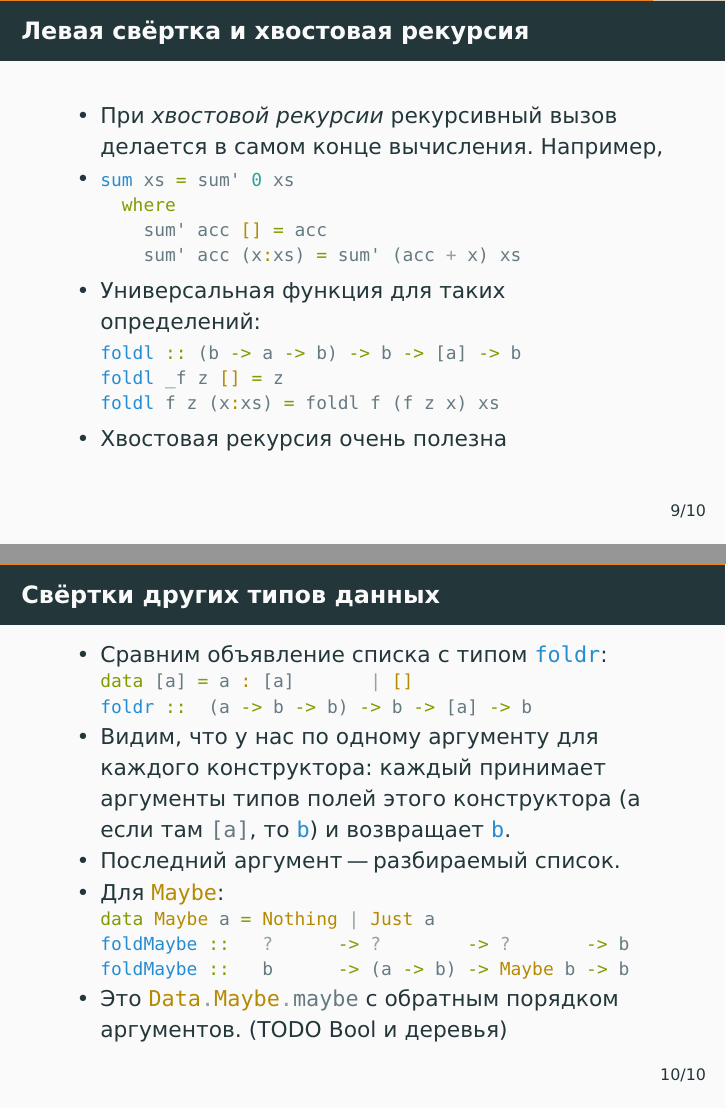
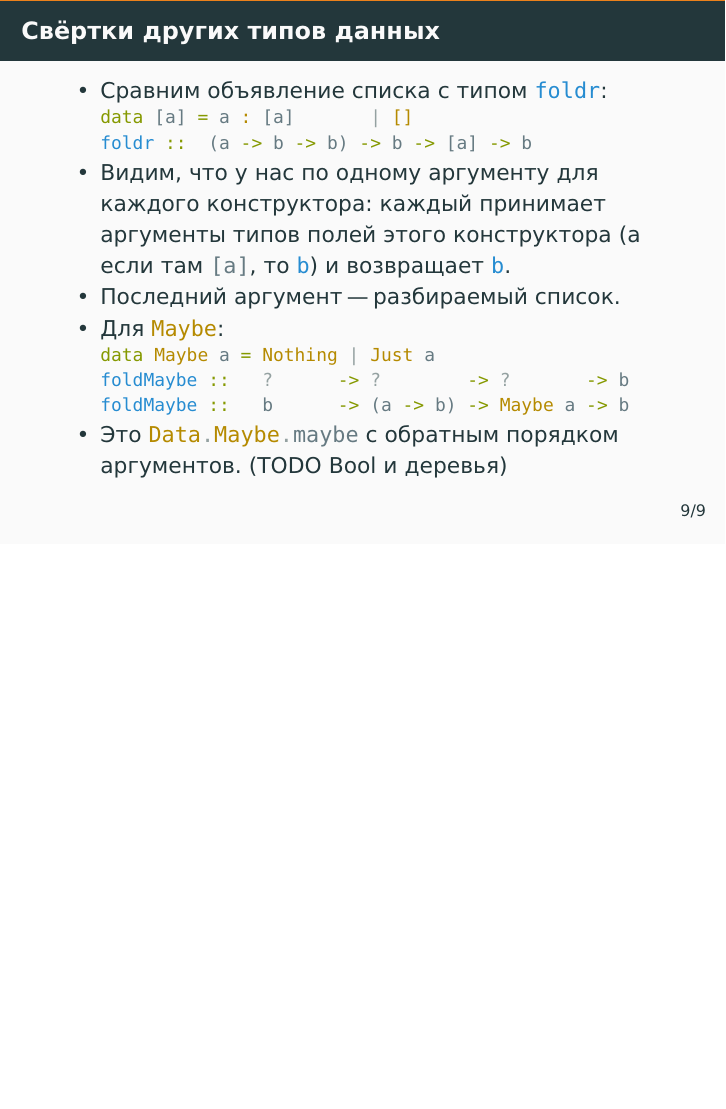
Before and after one commit to alexeyr/miet-haskell-course, LaTeX slides (lecture6_list_hof.tex): pages 44 and 47 of 47 before the commit and page 43 of 43 after it, the two joined at a grey line, the shorter picture padded with empty space. The pictures show the PDF file lecture6_list_hof.pdf that the author committed with the source.

```diff
--- a/lecture6_list_hof.tex
+++ b/lecture6_list_hof.tex
@@ -136,26 +136,6 @@
 \end{frame}
 
 \begin{frame}[fragile]
-  \frametitle{Левая свёртка и хвостовая рекурсия}
-  \begin{itemize}
-    \item При \emph{хвостовой рекурсии} рекурсивный вызов делается в самом конце вычисления. Например,
-    \item \begin{haskellsmall}
-            sum xs = sum' 0 xs
-              where
-                sum' acc [] = acc
-                sum' acc (x:xs) = sum' !\pause!(acc + x) xs
-          \end{haskellsmall}
-    \item Универсальная функция для таких определений:
-          \begin{haskellsmall}
-            foldl :: (b -> a -> b) -> b -> [a] -> b
-            foldl _f z [] = z
-            foldl f z (x:xs) = foldl !\pause!f !\pause!(f z x) xs
-          \end{haskellsmall}
-    \item Хвостовая рекурсия очень полезна
-  \end{itemize}
-\end{frame}
-
-\begin{frame}[fragile]
   \frametitle{Свёртки других типов данных}
   \begin{itemize}
     \item Сравним объявление списка с типом \haskinline|foldr|:
@@ -169,7 +149,7 @@
           \begin{haskellsmall}
             data Maybe a = Nothing | Just a
             foldMaybe ::   ?      -> ?        -> ?       -> b !\pause!
-            foldMaybe ::   b      -> (a -> b) -> Maybe b -> b
+            foldMaybe ::   b      -> (a -> b) -> Maybe a -> b
           \end{haskellsmall}
           \pause
     \item Это \haskinline|Data.Maybe.maybe| с обратным порядком аргументов. (TODO Bool и деревья)  % TODO
```
Also changed, not shown: lecture6_list_hof.pdf.
